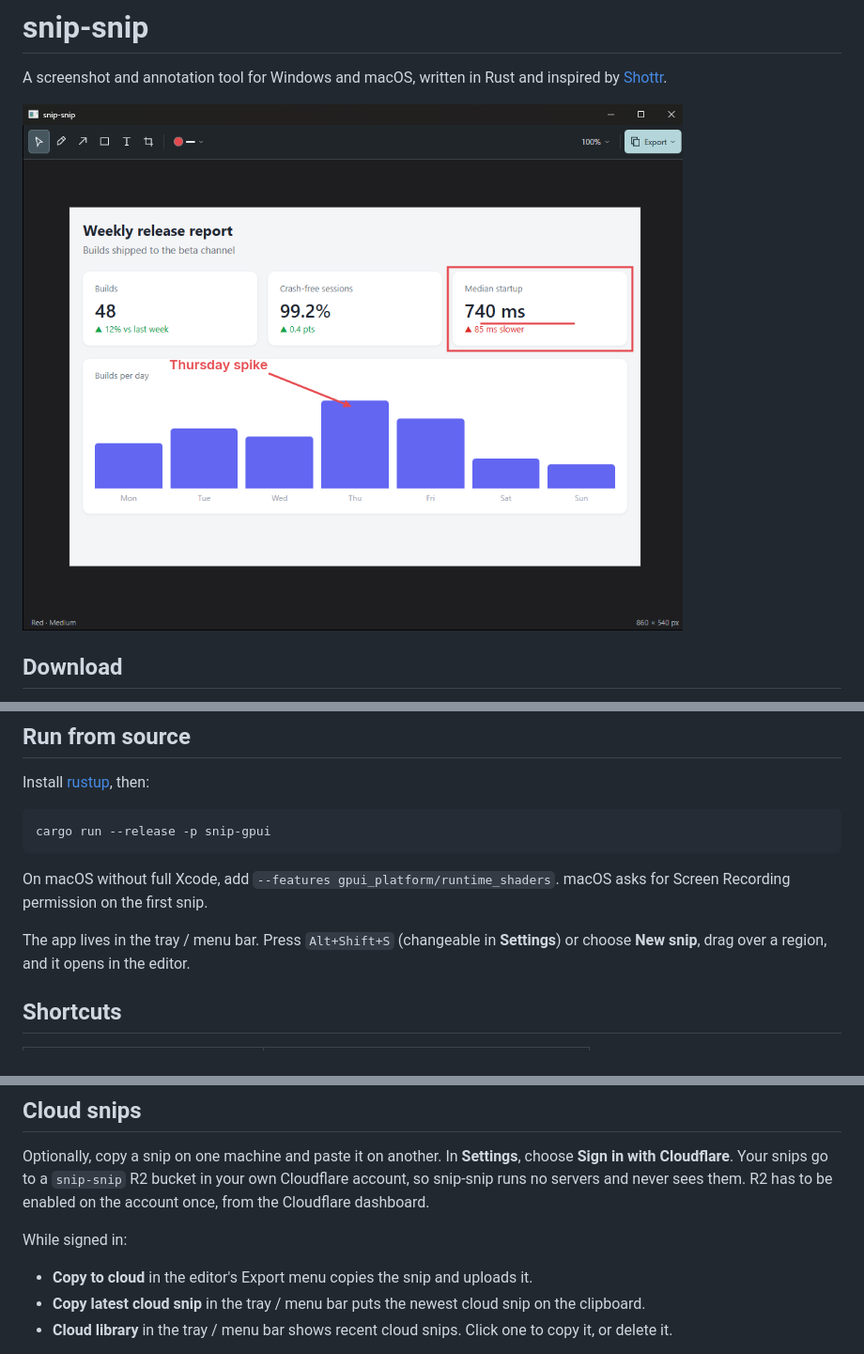
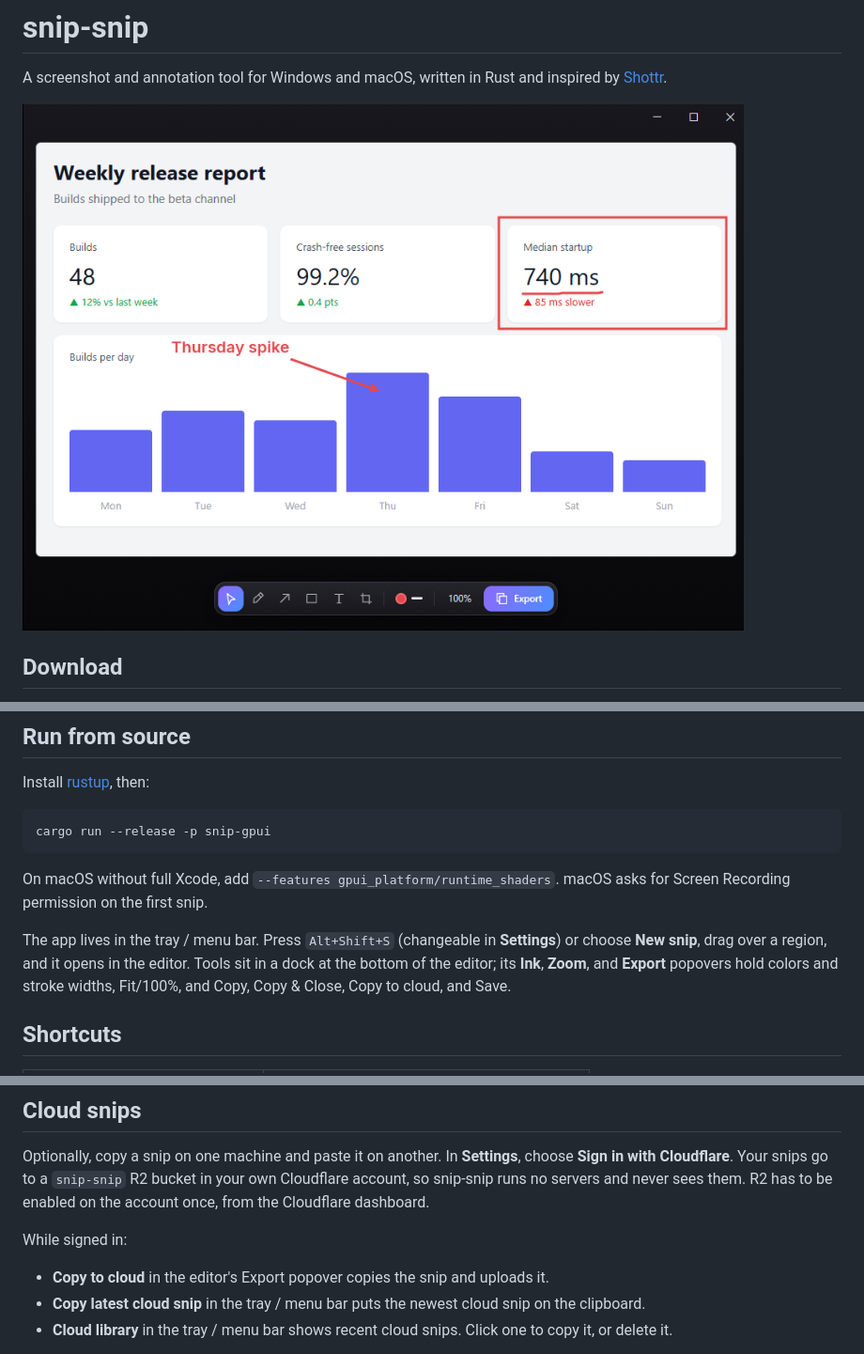
Before and after one commit to k-dang/snip-snip, a Markdown page: README.md, 3 parts joined by grey strips. Shown at 94% size. Drawn GitHub-style; pictures changed too: docs/images/editor.png.

Commit message:
Update the README for the redesigned editor
The README screenshot still showed the old top toolbar, and the text
pointed at an Export menu that is now a popover in the floating dock.

Co-Authored-By: Claude Opus 5.5 <noreply@anthropic.com>

```diff
--- a/README.md
+++ b/README.md
@@ -18,7 +18,7 @@ cargo run --release -p snip-gpui
 
 On macOS without full Xcode, add `--features gpui_platform/runtime_shaders`. macOS asks for Screen Recording permission on the first snip.
 
-The app lives in the tray / menu bar. Press `Alt+Shift+S` (changeable in **Settings**) or choose **New snip**, drag over a region, and it opens in the editor.
+The app lives in the tray / menu bar. Press `Alt+Shift+S` (changeable in **Settings**) or choose **New snip**, drag over a region, and it opens in the editor. Tools sit in a dock at the bottom of the editor; its **Ink**, **Zoom**, and **Export** popovers hold colors and stroke widths, Fit/100%, and Copy, Copy & Close, Copy to cloud, and Save.
 
 ## Shortcuts
 
@@ -41,7 +41,7 @@ Optionally, copy a snip on one machine and paste it on another. In **Settings**,
 
 While signed in:
 
-- **Copy to cloud** in the editor's Export menu copies the snip and uploads it.
+- **Copy to cloud** in the editor's Export popover copies the snip and uploads it.
 - **Copy latest cloud snip** in the tray / menu bar puts the newest cloud snip on the clipboard.
 - **Cloud library** in the tray / menu bar shows recent cloud snips. Click one to copy it, or delete it.
 
```
